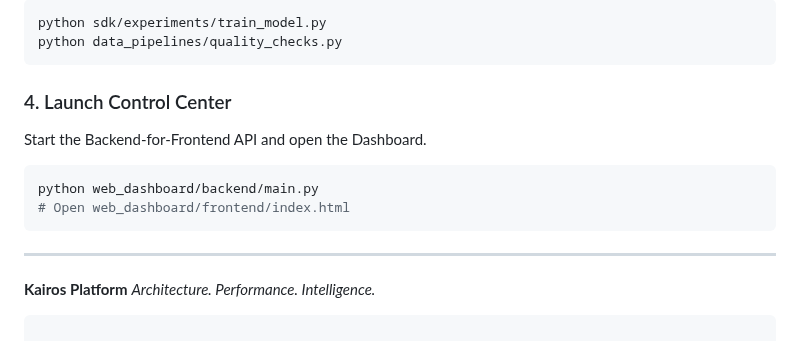
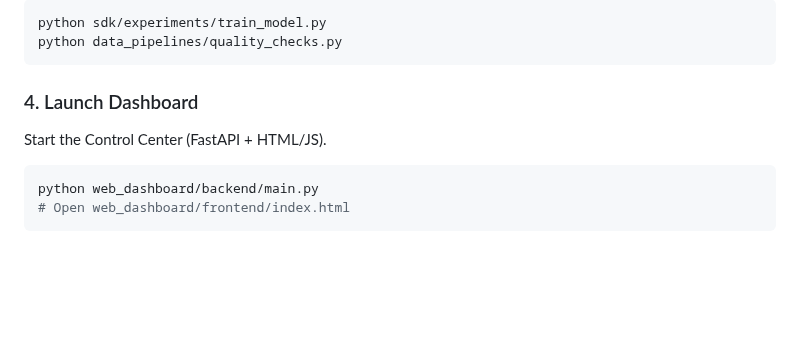
Before and after one commit to SalmaTech-03/kairos-platform, a Markdown page: README.md, the part around one of its changes. Drawn GitHub-style; blank space fills up the shorter version.

````diff
--- a/README.md
+++ b/README.md
@@ -137,15 +156,9 @@ python sdk/experiments/train_model.py
 python data_pipelines/quality_checks.py
 ```
 
-### 4. Launch Control Center
-Start the Backend-for-Frontend API and open the Dashboard.
+### 4. Launch Dashboard
+Start the Control Center (FastAPI + HTML/JS).
 ```powershell
 python web_dashboard/backend/main.py
 # Open web_dashboard/frontend/index.html
 ```
-
----
-
-**Kairos Platform**
-*Architecture. Performance. Intelligence.*
-```
````
Also changed, not shown: other parts of README.md (+88 -69 lines).
